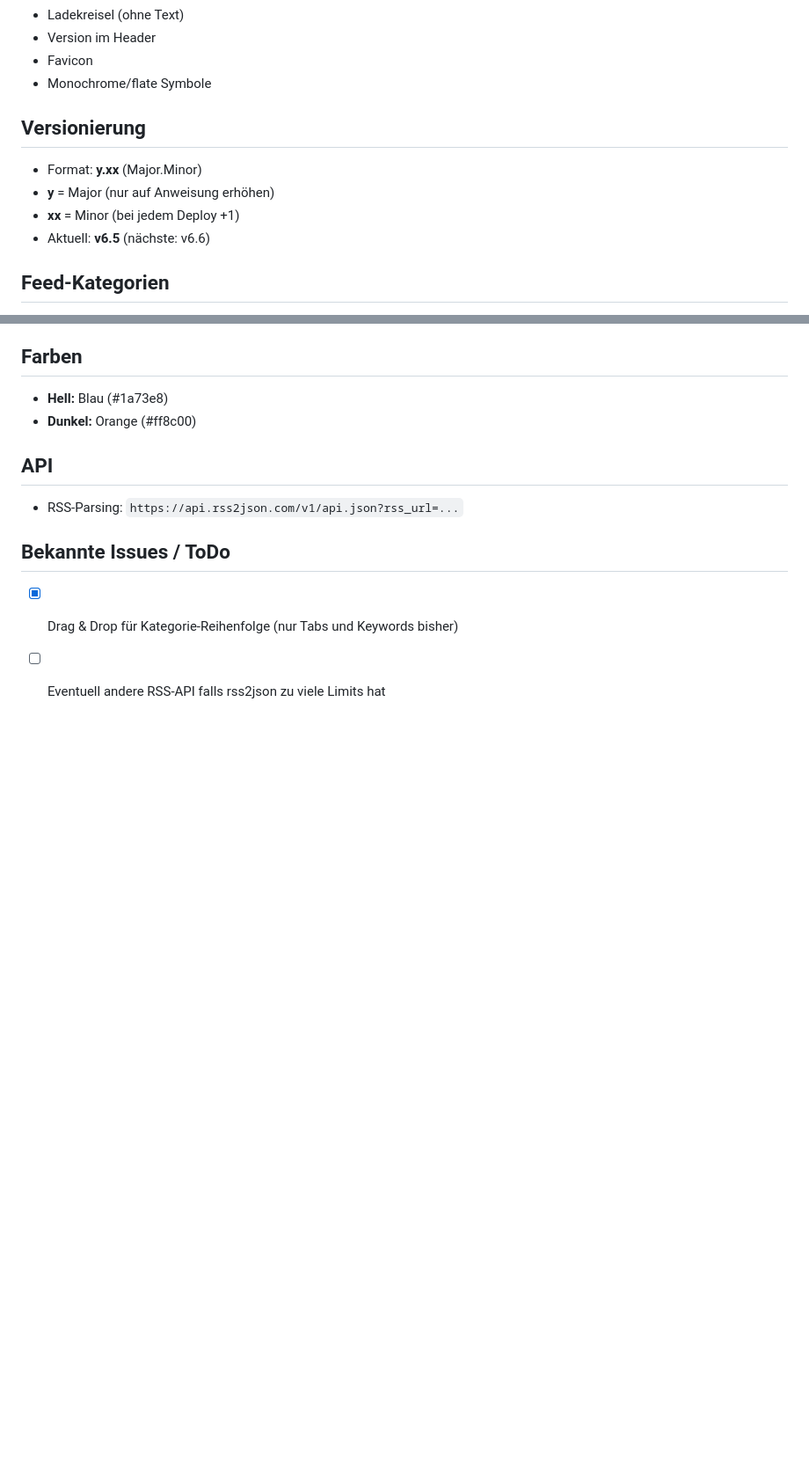
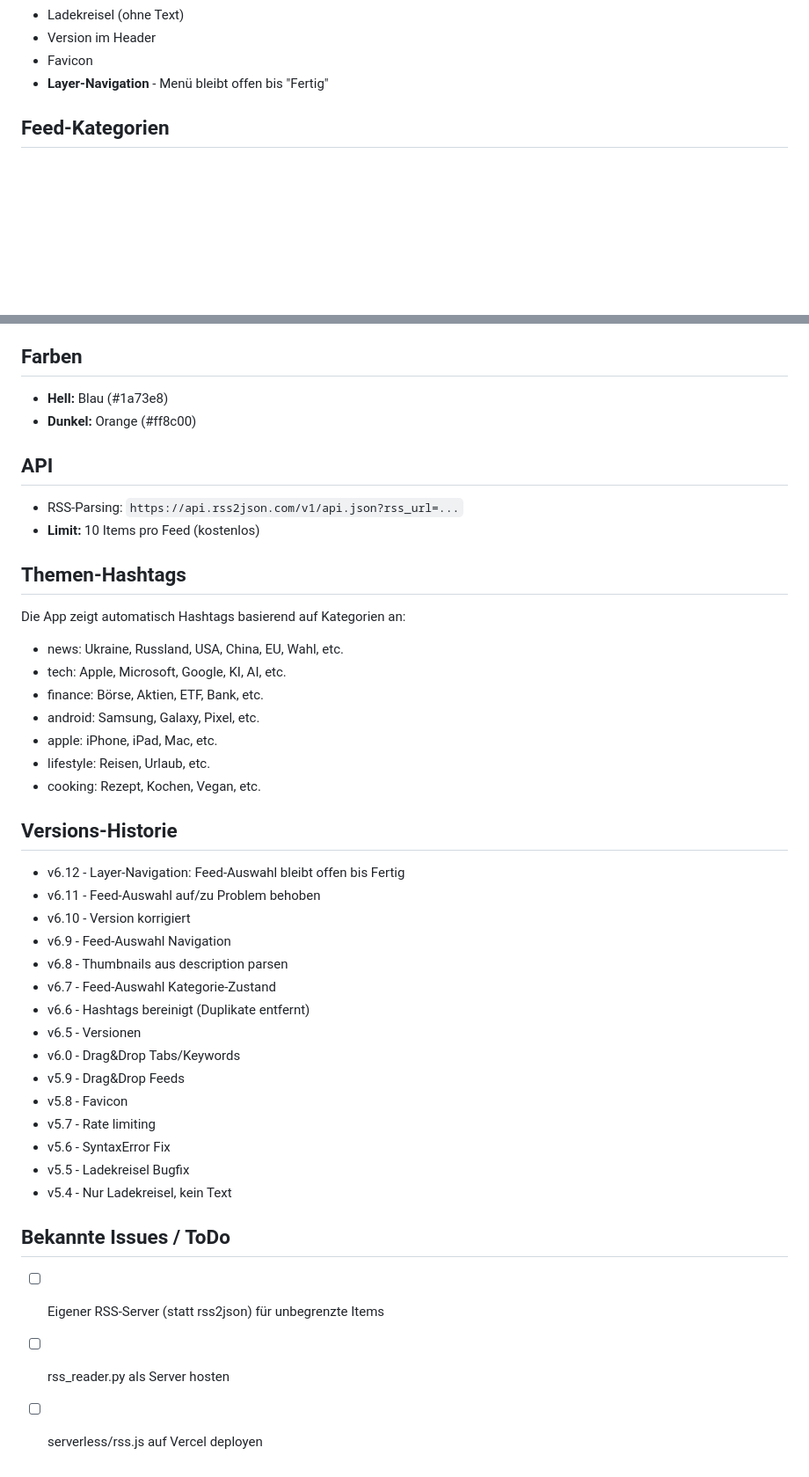
Before and after one commit to TomMen74/menzis-rss, a Markdown page: PROJEKT.md, 2 parts joined by grey strips. Shown at 88% size. Rendered like a GitHub page; blank space fills up the shorter version.

```diff
--- a/PROJEKT.md
+++ b/PROJEKT.md
@@ -80,14 +62,7 @@ curl -X POST -H "Authorization: token TOKEN" \
 - Ladekreisel (ohne Text)
 - Version im Header
 - Favicon
-- Monochrome/flate Symbole
-
-## Versionierung
-
-- Format: **y.xx** (Major.Minor)
-- **y** = Major (nur auf Anweisung erhöhen)
-- **xx** = Minor (bei jedem Deploy +1)
-- Aktuell: **v6.5** (nächste: v6.6)
+- **Layer-Navigation** - Menü bleibt offen bis "Fertig"
 
 ## Feed-Kategorien
 
@@ -107,8 +82,39 @@ curl -X POST -H "Authorization: token TOKEN" \
 ## API
 
 - RSS-Parsing: `https://api.rss2json.com/v1/api.json?rss_url=...`
+- **Limit:** 10 Items pro Feed (kostenlos)
+
+## Themen-Hashtags
+
+Die App zeigt automatisch Hashtags basierend auf Kategorien an:
+- news: Ukraine, Russland, USA, China, EU, Wahl, etc.
+- tech: Apple, Microsoft, Google, KI, AI, etc.
+- finance: Börse, Aktien, ETF, Bank, etc.
+- android: Samsung, Galaxy, Pixel, etc.
+- apple: iPhone, iPad, Mac, etc.
+- lifestyle: Reisen, Urlaub, etc.
+- cooking: Rezept, Kochen, Vegan, etc.
+
+## Versions-Historie
+
+- v6.12 - Layer-Navigation: Feed-Auswahl bleibt offen bis Fertig
+- v6.11 - Feed-Auswahl auf/zu Problem behoben
+- v6.10 - Version korrigiert
+- v6.9 - Feed-Auswahl Navigation
+- v6.8 - Thumbnails aus description parsen
+- v6.7 - Feed-Auswahl Kategorie-Zustand
+- v6.6 - Hashtags bereinigt (Duplikate entfernt)
+- v6.5 - Versionen
+- v6.0 - Drag&Drop Tabs/Keywords
+- v5.9 - Drag&Drop Feeds
+- v5.8 - Favicon
+- v5.7 - Rate limiting
+- v5.6 - SyntaxError Fix
+- v5.5 - Ladekreisel Bugfix
+- v5.4 - Nur Ladekreisel, kein Text
 
 ## Bekannte Issues / ToDo
 
-- [x] Drag & Drop für Kategorie-Reihenfolge (nur Tabs und Keywords bisher)
-- [ ] Eventuell andere RSS-API falls rss2json zu viele Limits hat
+- [ ] Eigener RSS-Server (statt rss2json) für unbegrenzte Items
+- [ ] rss_reader.py als Server hosten
+- [ ] serverless/rss.js auf Vercel deployen
```
Also changed, not shown: other parts of PROJEKT.md (+8 -26 lines).
